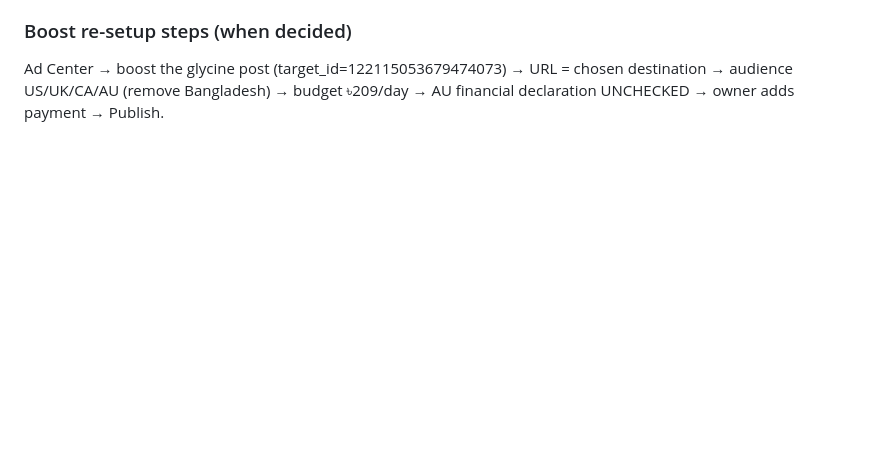
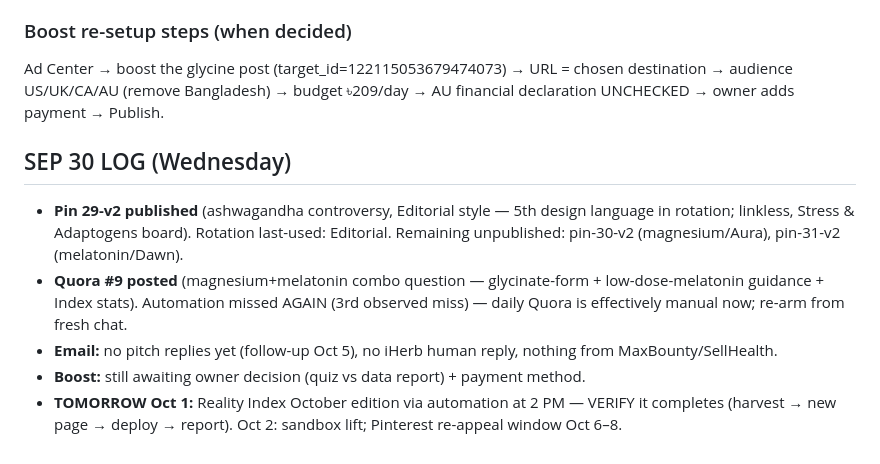
Before and after one commit to fahimengr87/naturally-restful, a Markdown page: docs/SESSION-HANDOFF.md, the part around the change. GitHub-like rendering; blank space fills up the shorter version.

Commit message:
Sep 30 duties: pin-29v2 (Editorial) live, Quora #9 (combo question), email quiet

```diff
--- a/docs/SESSION-HANDOFF.md
+++ b/docs/SESSION-HANDOFF.md
@@ -227,3 +227,10 @@ TOMORROW'S QUEUE: 1) user adds payment + we publish the boost, 2) publish pin-33
 
 ### Boost re-setup steps (when decided)
 Ad Center → boost the glycine post (target_id=122115053679474073) → URL = chosen destination → audience US/UK/CA/AU (remove Bangladesh) → budget ৳209/day → AU financial declaration UNCHECKED → owner adds payment → Publish.
+
+## SEP 30 LOG (Wednesday)
+- **Pin 29-v2 published** (ashwagandha controversy, Editorial style — 5th design language in rotation; linkless, Stress & Adaptogens board). Rotation last-used: Editorial. Remaining unpublished: pin-30-v2 (magnesium/Aura), pin-31-v2 (melatonin/Dawn).
+- **Quora #9 posted** (magnesium+melatonin combo question — glycinate-form + low-dose-melatonin guidance + Index stats). Automation missed AGAIN (3rd observed miss) — daily Quora is effectively manual now; re-arm from fresh chat.
+- **Email:** no pitch replies yet (follow-up Oct 5), no iHerb human reply, nothing from MaxBounty/SellHealth.
+- **Boost:** still awaiting owner decision (quiz vs data report) + payment method.
+- **TOMORROW Oct 1:** Reality Index October edition via automation at 2 PM — VERIFY it completes (harvest → new page → deploy → report). Oct 2: sandbox lift; Pinterest re-appeal window Oct 6–8.
```
